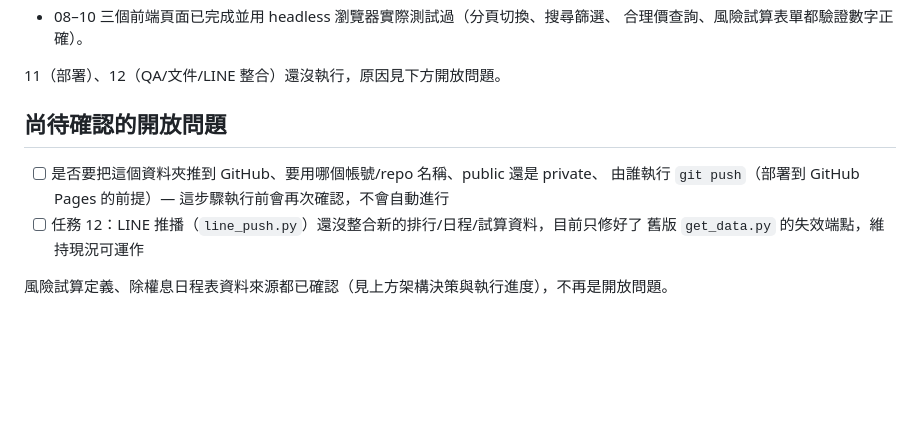
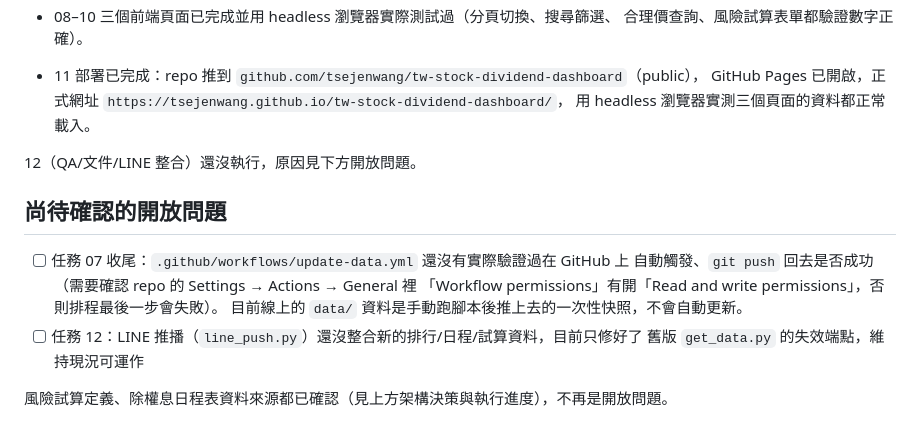
Before and after one commit to tsejenwang/tw-stock-dividend-dashboard, a Markdown page: WBS.md, the part around the change. GitHub-like rendering; blank space fills up the shorter version.

```diff
--- a/WBS.md
+++ b/WBS.md
@@ -95,11 +95,17 @@
 - 08–10 三個前端頁面已完成並用 headless 瀏覽器實際測試過（分頁切換、搜尋篩選、
   合理價查詢、風險試算表單都驗證數字正確）。
 
-11（部署）、12（QA/文件/LINE 整合）還沒執行，原因見下方開放問題。
+- 11 部署已完成：repo 推到 `github.com/tsejenwang/tw-stock-dividend-dashboard`（public），
+  GitHub Pages 已開啟，正式網址 `https://tsejenwang.github.io/tw-stock-dividend-dashboard/`，
+  用 headless 瀏覽器實測三個頁面的資料都正常載入。
+
+12（QA/文件/LINE 整合）還沒執行，原因見下方開放問題。
 
 ## 尚待確認的開放問題
-- [ ] 是否要把這個資料夾推到 GitHub、要用哪個帳號/repo 名稱、public 還是 private、
-  由誰執行 `git push`（部署到 GitHub Pages 的前提）— 這步驟執行前會再次確認，不會自動進行
+- [ ] 任務 07 收尾：`.github/workflows/update-data.yml` 還沒有實際驗證過在 GitHub 上
+  自動觸發、`git push` 回去是否成功（需要確認 repo 的 Settings → Actions → General 裡
+  「Workflow permissions」有開「Read and write permissions」，否則排程最後一步會失敗）。
+  目前線上的 `data/` 資料是手動跑腳本後推上去的一次性快照，不會自動更新。
 - [ ] 任務 12：LINE 推播（`line_push.py`）還沒整合新的排行/日程/試算資料，目前只修好了
   舊版 `get_data.py` 的失效端點，維持現況可運作
 
```
Also changed, not shown: README.md (+16 -8 lines).
